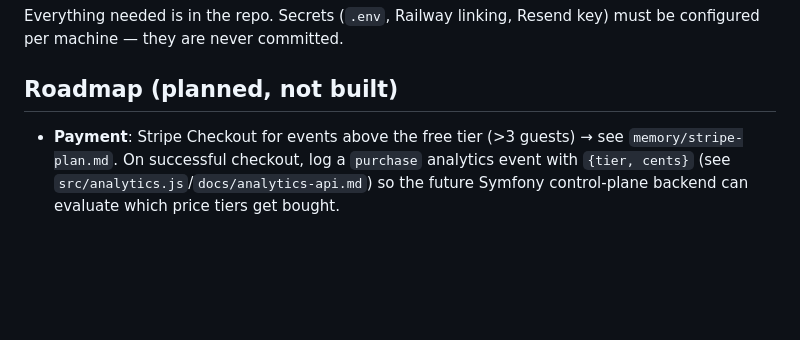
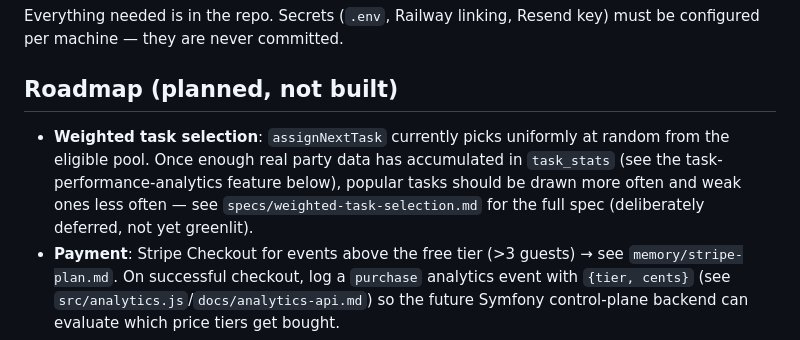
Before and after one commit to konradthiemann/Foto-Challenge, a Markdown page: CLAUDE.md, the part around the change. Drawn GitHub-style; blank space fills up the shorter version.

```diff
--- a/CLAUDE.md
+++ b/CLAUDE.md
@@ -212,6 +212,12 @@ must be configured per machine — they are never committed.
 
 ## Roadmap (planned, not built)
 
+- **Weighted task selection**: `assignNextTask` currently picks uniformly at
+  random from the eligible pool. Once enough real party data has accumulated
+  in `task_stats` (see the task-performance-analytics feature below), popular
+  tasks should be drawn more often and weak ones less often — see
+  `specs/weighted-task-selection.md` for the full spec (deliberately deferred,
+  not yet greenlit).
 - **Payment**: Stripe Checkout for events above the free tier (>3 guests) → see
   `memory/stripe-plan.md`. On successful checkout, log a `purchase` analytics
   event with `{tier, cents}` (see `src/analytics.js`/`docs/analytics-api.md`)
```
Also changed, not shown: specs/weighted-task-selection.md (added, +104 -0 lines).
